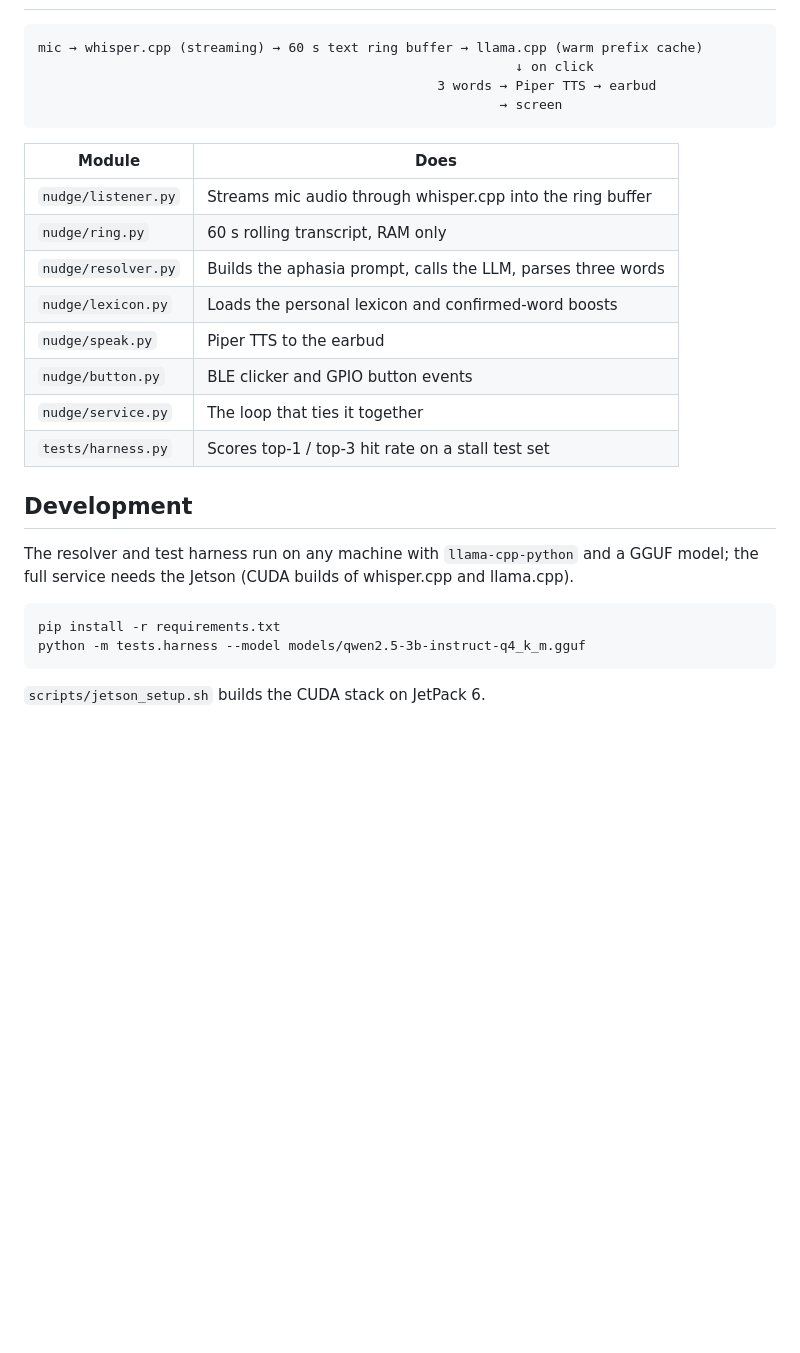
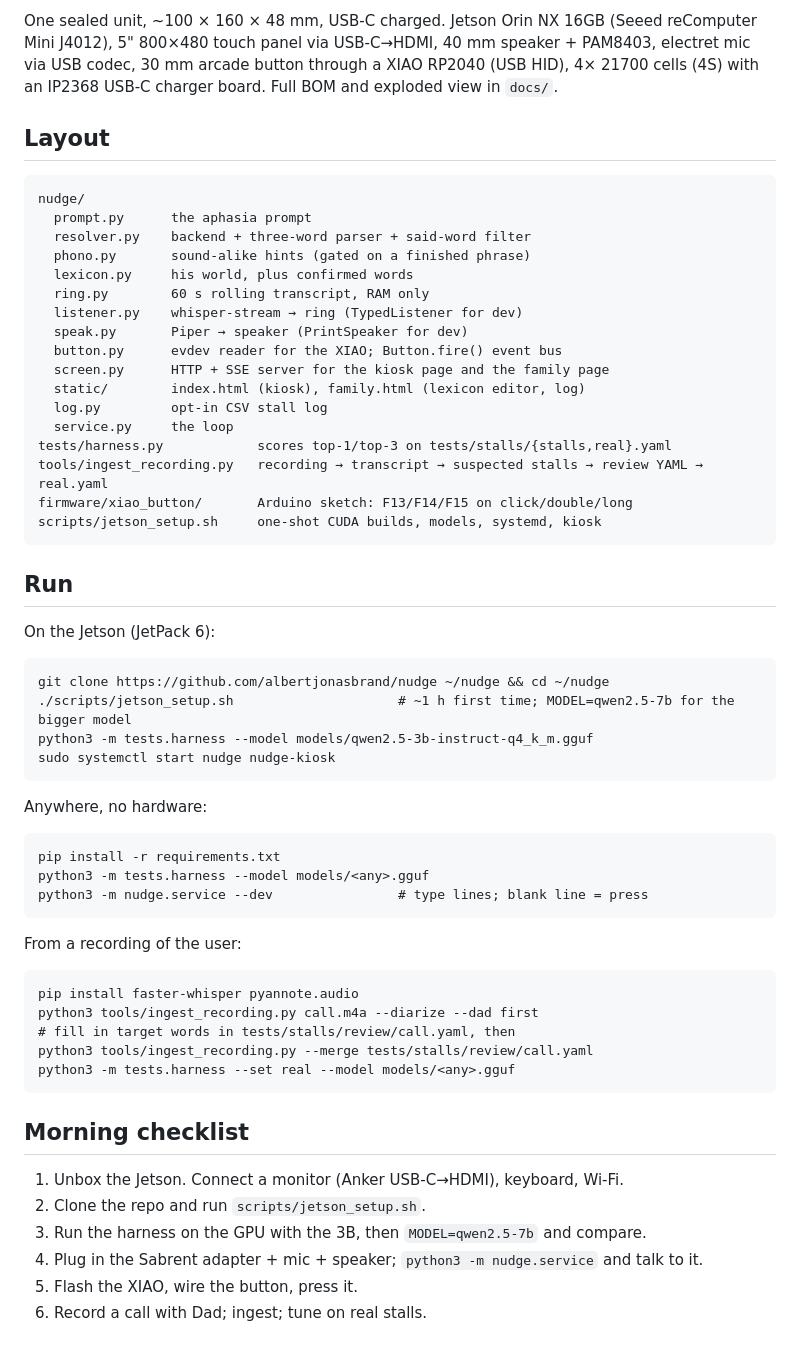
Before and after one commit to albertjonasbrand/nudge, a Markdown page: README.md, the part around one of its changes. Rendered like a GitHub page; blank space fills up the shorter version.

````diff
--- a/README.md
+++ b/README.md
@@ -26,30 +50,64 @@ Built for one person first. Design spec lives in the Claude project; the short v
+One sealed unit, ~100 × 160 × 48 mm, USB-C charged. Jetson Orin NX 16GB (Seeed reComputer Mini J4012),
+5" 800×480 touch panel via USB-C→HDMI, 40 mm speaker + PAM8403, electret mic via USB codec, 30 mm arcade
+button through a XIAO RP2040 (USB HID), 4× 21700 cells (4S) with an IP2368 USB-C charger board.
+Full BOM and exploded view in `docs/`.
+
+## Layout
 
 ```
-mic → whisper.cpp (streaming) → 60 s text ring buffer → llama.cpp (warm prefix cache)
-                                                             ↓ on click
-                                                   3 words → Piper TTS → earbud
-                                                           → screen
+nudge/
+  prompt.py      the aphasia prompt
+  resolver.py    backend + three-word parser + said-word filter
+  phono.py       sound-alike hints (gated on a finished phrase)
+  lexicon.py     his world, plus confirmed words
+  ring.py        60 s rolling transcript, RAM only
+  listener.py    whisper-stream → ring (TypedListener for dev)
+  speak.py       Piper → speaker (PrintSpeaker for dev)
+  button.py      evdev reader for the XIAO; Button.fire() event bus
+  screen.py      HTTP + SSE server for the kiosk page and the family page
+  static/        index.html (kiosk), family.html (lexicon editor, log)
+  log.py         opt-in CSV stall log
+  service.py     the loop
+tests/harness.py            scores top-1/top-3 on tests/stalls/{stalls,real}.yaml
+tools/ingest_recording.py   recording → transcript → suspected stalls → review YAML → real.yaml
+firmware/xiao_button/       Arduino sketch: F13/F14/F15 on click/double/long
+scripts/jetson_setup.sh     one-shot CUDA builds, models, systemd, kiosk
 ```
 
-| Module | Does |
-| --- | --- |
-| `nudge/listener.py` | Streams mic audio through whisper.cpp into the ring buffer |
-| `nudge/ring.py` | 60 s rolling transcript, RAM only |
-| `nudge/resolver.py` | Builds the aphasia prompt, calls the LLM, parses three words |
-| `nudge/lexicon.py` | Loads the personal lexicon and confirmed-word boosts |
-| `nudge/speak.py` | Piper TTS to the earbud |
-| `nudge/button.py` | BLE clicker and GPIO button events |
-| `nudge/service.py` | The loop that ties it together |
-| `tests/harness.py` | Scores top-1 / top-3 hit rate on a stall test set |
+## Run
 
-## Development
+On the Jetson (JetPack 6):
 
-The resolver and test harness run on any machine with `llama-cpp-python` and a GGUF model;
-the full service needs the Jetson (CUDA builds of whisper.cpp and llama.cpp).
+```
+git clone https://github.com/albertjonasbrand/nudge ~/nudge && cd ~/nudge
+./scripts/jetson_setup.sh                     # ~1 h first time; MODEL=qwen2.5-7b for the bigger model
+python3 -m tests.harness --model models/qwen2.5-3b-instruct-q4_k_m.gguf
+sudo systemctl start nudge nudge-kiosk
+```
+
+Anywhere, no hardware:
 
 ```
 pip install -r requirements.txt
-python -m tests.harness --model models/qwen2.5-3b-instruct-q4_k_m.gguf
+python3 -m tests.harness --model models/<any>.gguf
+python3 -m nudge.service --dev                # type lines; blank line = press
 ```
 
-`scripts/jetson_setup.sh` builds the CUDA stack on JetPack 6.
+From a recording of the user:
+
+```
+pip install faster-whisper pyannote.audio
+python3 tools/ingest_recording.py call.m4a --diarize --dad first
+# fill in target words in tests/stalls/review/call.yaml, then
+python3 tools/ingest_recording.py --merge tests/stalls/review/call.yaml
+python3 -m tests.harness --set real --model models/<any>.gguf
+```
+
+## Morning checklist
+
+1. Unbox the Jetson. Connect a monitor (Anker USB-C→HDMI), keyboard, Wi-Fi.
+2. Clone the repo and run `scripts/jetson_setup.sh`.
+3. Run the harness on the GPU with the 3B, then `MODEL=qwen2.5-7b` and compare.
+4. Plug in the Sabrent adapter + mic + speaker; `python3 -m nudge.service` and talk to it.
+5. Flash the XIAO, wire the button, press it.
+6. Record a call with Dad; ingest; tune on real stalls.
````
Also changed, not shown: other parts of README.md (+38 -14 lines), docs/renders/nudge-button.jpg (added), docs/renders/nudge-charging.jpg (added), docs/renders/nudge-exploded.jpg (added), docs/renders/nudge-hero.jpg (added), docs/renders/nudge-in-hand.jpg (added).
